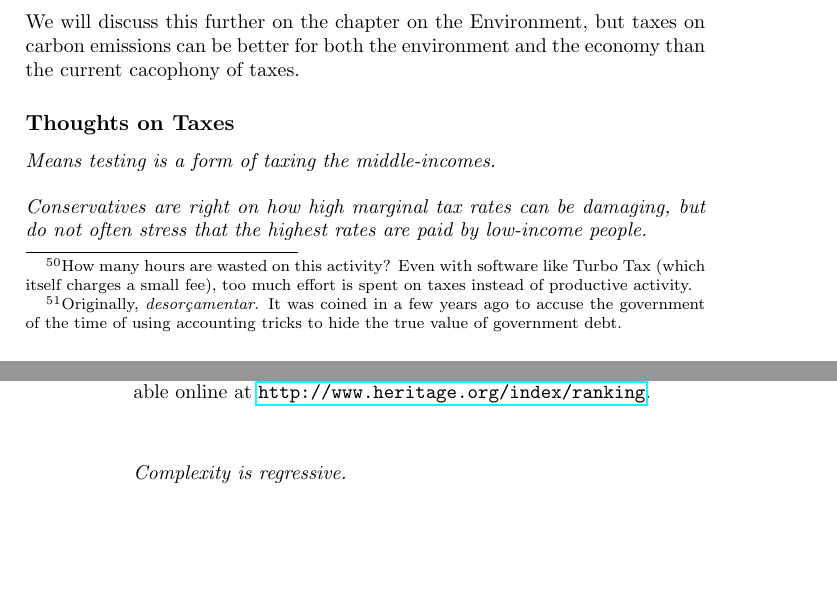
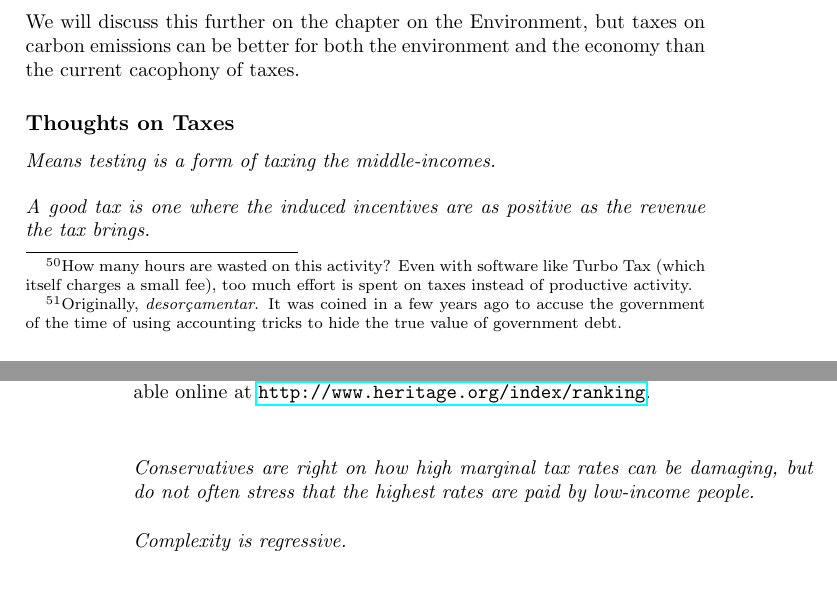
Before and after one commit to luispedro/libertarian-welfare, a LaTeX thesis (book/libertarian-welfare.tex, which reads book/taxes.tex): two parts of pages 27 and 28 of 35, joined at a grey line, cut so that both start at the same text, the shorter picture padded with empty space. Compiled offline with pdfLaTeX.

Commit message:
MIN A slogan for Pigovian taxes

```diff
--- a/book/taxes.tex
+++ b/book/taxes.tex
@@ -154,6 +154,9 @@ the current cacophony of taxes.
 
 \thought Means testing is a form of taxing the middle-incomes.
 
+\thought A good tax is one where the induced incentives are as positive as the
+revenue the tax brings.
+
 \thought Conservatives are right on how high marginal tax rates can be
 damaging, but do not often stress that the highest rates are paid by low-income
 people.
```
